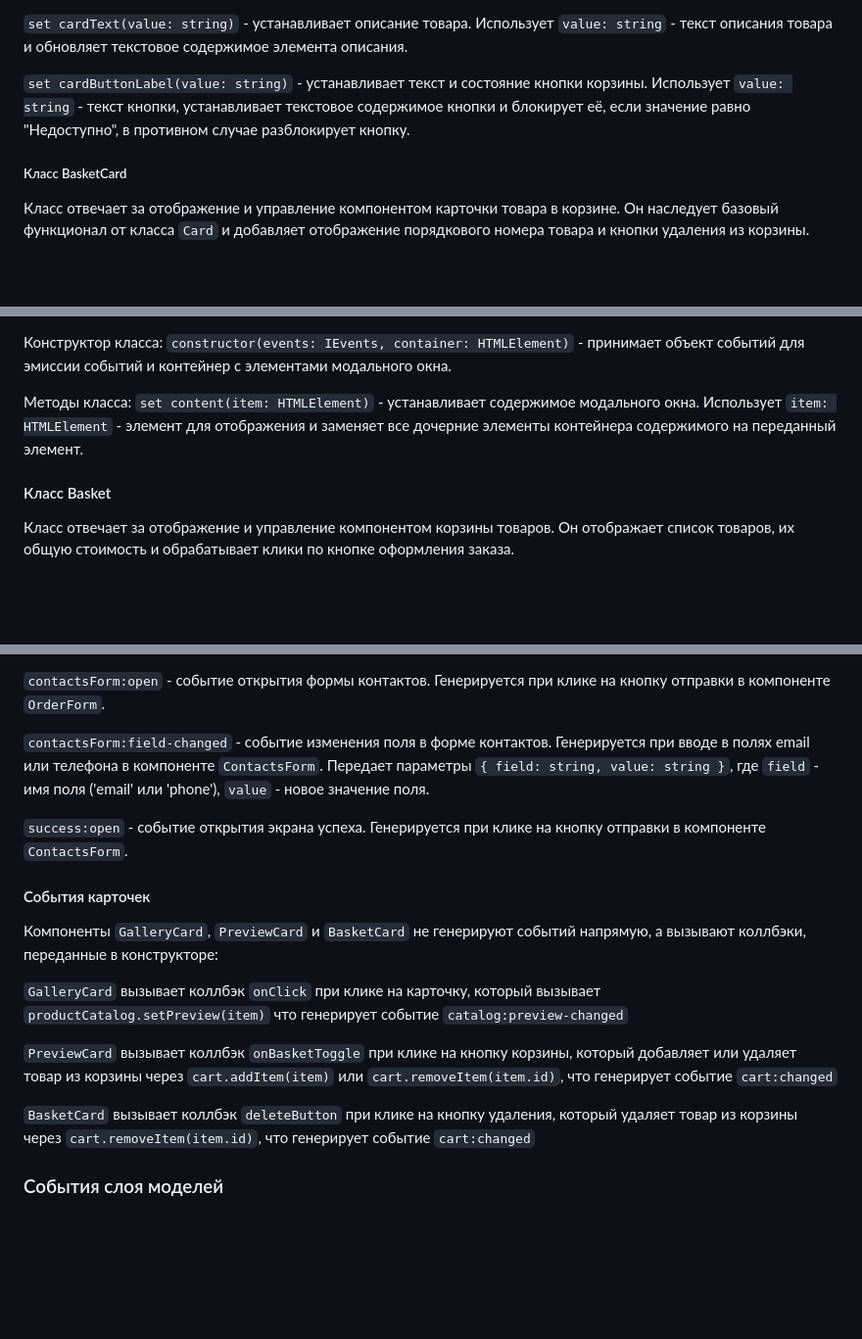
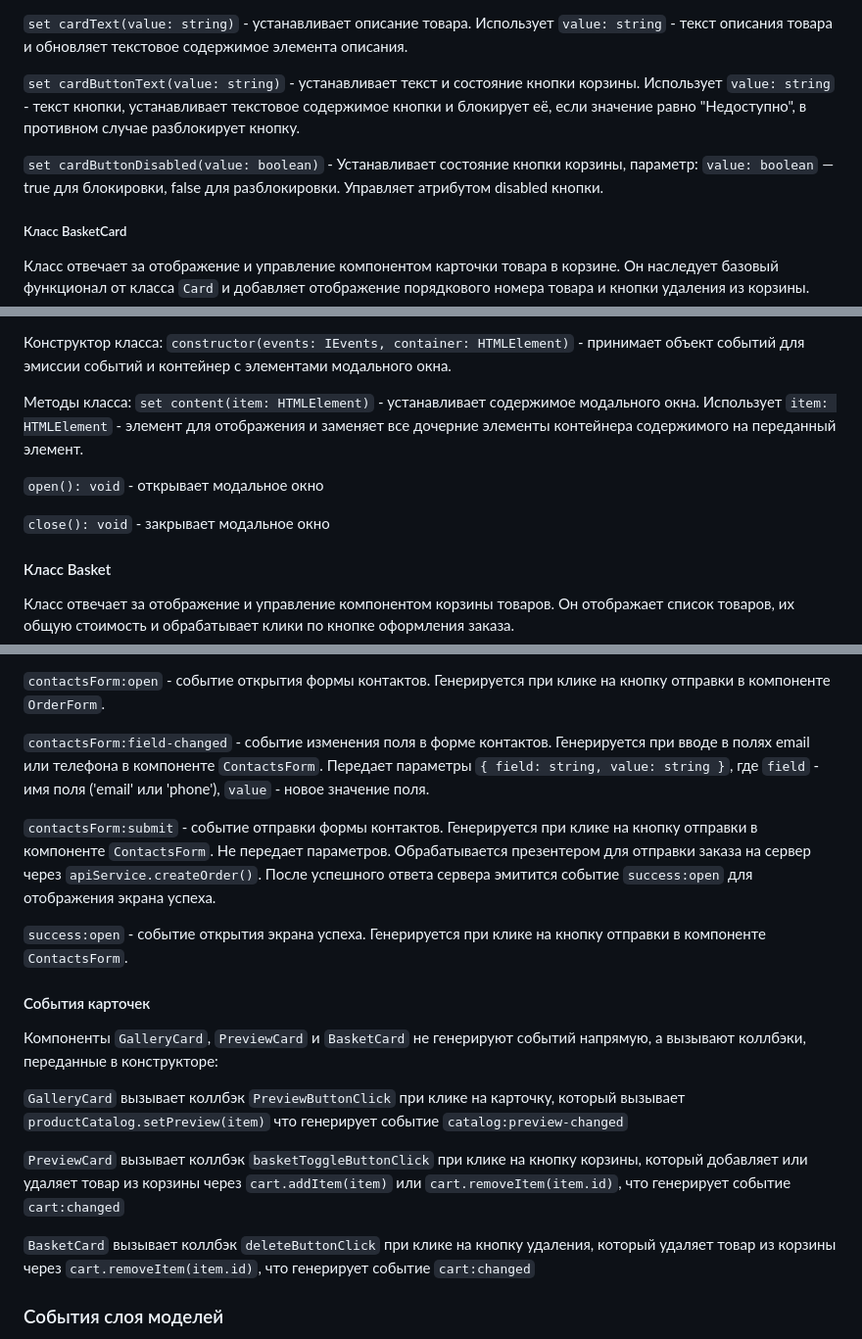
Before and after one commit to Invalid349/weblarek, a Markdown page: README.md, 3 parts joined by grey strips. Shown at 98% size. Rendered like a GitHub page; blank space fills up the shorter version.

Commit message:
fixed: documentation change

```diff
--- a/README.md
+++ b/README.md
@@ -421,7 +421,9 @@ Presenter - презентер содержит основную логику п
 
 `set cardText(value: string)` - устанавливает описание товара. Использует `value: string` - текст описания товара и обновляет текстовое содержимое элемента описания.
 
-`set cardButtonLabel(value: string)` - устанавливает текст и состояние кнопки корзины. Использует `value: string` - текст кнопки, устанавливает текстовое содержимое кнопки и блокирует её, если значение равно "Недоступно", в противном случае разблокирует кнопку.
+`set cardButtonText(value: string)` - устанавливает текст и состояние кнопки корзины. Использует `value: string` - текст кнопки, устанавливает текстовое содержимое кнопки и блокирует её, если значение равно "Недоступно", в противном случае разблокирует кнопку.
+
+`set cardButtonDisabled(value: boolean)` - Устанавливает состояние кнопки корзины, параметр: `value: boolean` — true для блокировки, false для разблокировки. Управляет атрибутом disabled кнопки.
 
 ##### Класс BasketCard
 Класс отвечает за отображение и управление компонентом карточки товара в корзине. Он наследует базовый функционал от класса `Card` и добавляет отображение порядкового номера товара и кнопки удаления из корзины.
@@ -450,6 +452,10 @@ Presenter - презентер содержит основную логику п
 
 Методы класса:
 `set content(item: HTMLElement)` - устанавливает содержимое модального окна. Использует `item: HTMLElement` - элемент для отображения и заменяет все дочерние элементы контейнера содержимого на переданный элемент.
+
+`open(): void` - открывает модальное окно
+
+`close(): void` - закрывает модальное окно
 
 #### Класс Basket
 Класс отвечает за отображение и управление компонентом корзины товаров. Он отображает список товаров, их общую стоимость и обрабатывает клики по кнопке оформления заказа.
@@ -555,16 +561,18 @@ Presenter - презентер содержит основную логику п
 
 `contactsForm:field-changed` - событие изменения поля в форме контактов. Генерируется при вводе в полях email или телефона в компоненте `ContactsForm`. Передает параметры `{ field: string, value: string }`, где `field` - имя поля ('email' или 'phone'), `value` - новое значение поля.
 
+`contactsForm:submit` - событие отправки формы контактов. Генерируется при клике на кнопку отправки в компоненте `ContactsForm`. Не передает параметров. Обрабатывается презентером для отправки заказа на сервер через `apiService.createOrder()`. После успешного ответа сервера эмитится событие `success:open` для отображения экрана успеха.
+
 `success:open` - событие открытия экрана успеха. Генерируется при клике на кнопку отправки в компоненте `ContactsForm`.
 
 #### События карточек
 Компоненты `GalleryCard`, `PreviewCard` и `BasketCard` не генерируют событий напрямую, а вызывают коллбэки, переданные в конструкторе:
 
-`GalleryCard` вызывает коллбэк `onClick` при клике на карточку, который вызывает `productCatalog.setPreview(item)` что генерирует событие `catalog:preview-changed`
+`GalleryCard` вызывает коллбэк `PreviewButtonClick` при клике на карточку, который вызывает `productCatalog.setPreview(item)` что генерирует событие `catalog:preview-changed`
 
-`PreviewCard` вызывает коллбэк `onBasketToggle` при клике на кнопку корзины, который добавляет или удаляет товар из корзины через `cart.addItem(item)` или `cart.removeItem(item.id)`, что генерирует событие `cart:changed`
+`PreviewCard` вызывает коллбэк `basketToggleButtonClick` при клике на кнопку корзины, который добавляет или удаляет товар из корзины через `cart.addItem(item)` или `cart.removeItem(item.id)`, что генерирует событие `cart:changed`
 
-`BasketCard` вызывает коллбэк `deleteButton` при клике на кнопку удаления, который удаляет товар из корзины через `cart.removeItem(item.id)`, что генерирует событие `cart:changed`
+`BasketCard` вызывает коллбэк `deleteButtonClick` при клике на кнопку удаления, который удаляет товар из корзины через `cart.removeItem(item.id)`, что генерирует событие `cart:changed`
 
 ### События слоя  моделей
 
```
